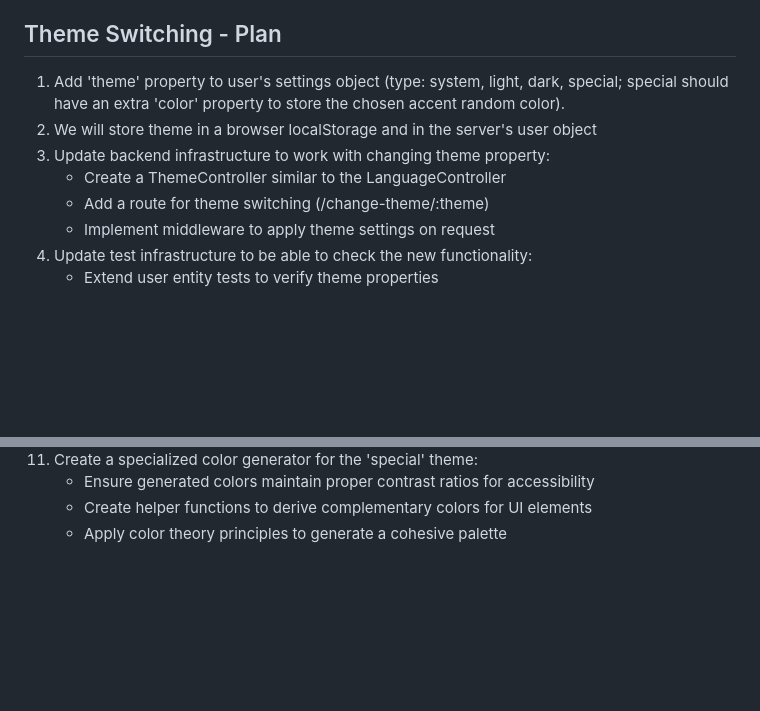
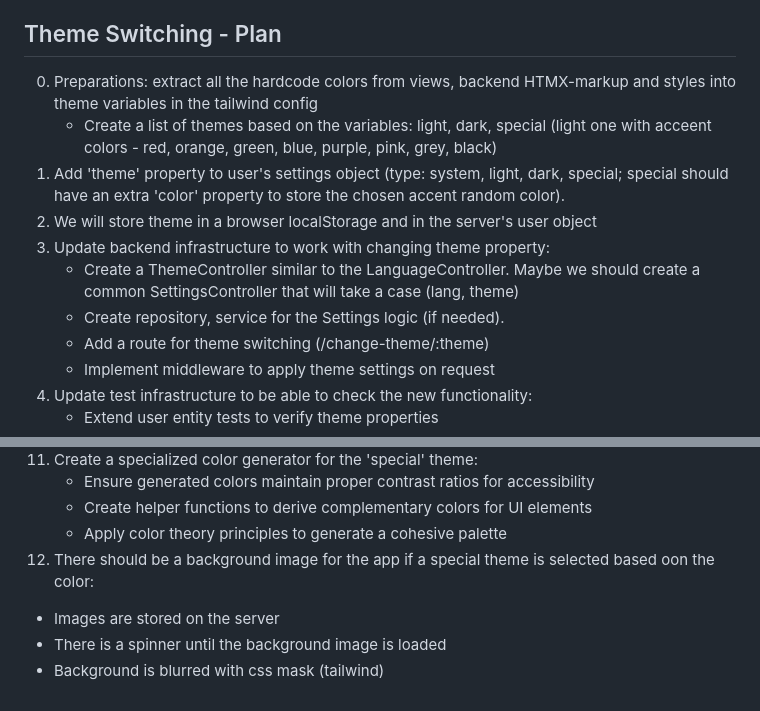
Before and after one commit to Segodnya/todo-express-htmx, a Markdown page: README.md, 2 parts joined by grey strips. GitHub-like rendering; blank space fills up the shorter version.

Commit message:
[docs] Update ThemeSwitcher feature Plan

```diff
--- a/README.md
+++ b/README.md
@@ -23,10 +23,13 @@ Simple Full-Stack To-do App w/ Express, Mongo, HTMX
 
 ## Theme Switching - Plan
 
+0. Preparations: extract all the hardcode colors from views, backend HTMX-markup and styles into theme variables in the tailwind config
+   - Create a list of themes based on the variables: light, dark, special (light one with acceent colors - red, orange, green, blue, purple, pink, grey, black)
 1. Add 'theme' property to user's settings object (type: system, light, dark, special; special should have an extra 'color' property to store the chosen accent random color).
 2. We will store theme in a browser localStorage and in the server's user object
 3. Update backend infrastructure to work with changing theme property:
-   - Create a ThemeController similar to the LanguageController
+   - Create a ThemeController similar to the LanguageController. Maybe we should create a common SettingsController that will take a case (lang, theme)
+   - Create repository, service for the Settings logic (if needed).
    - Add a route for theme switching (/change-theme/:theme)
    - Implement middleware to apply theme settings on request
 4. Update test infrastructure to be able to check the new functionality:
@@ -48,3 +51,7 @@ Simple Full-Stack To-do App w/ Express, Mongo, HTMX
     - Ensure generated colors maintain proper contrast ratios for accessibility
     - Create helper functions to derive complementary colors for UI elements
     - Apply color theory principles to generate a cohesive palette
+12. There should be a background image for the app if a special theme is selected based oon the color:
+   - Images are stored on the server
+   - There is a spinner until the background image is loaded
+   - Background is blurred with css mask (tailwind)
```
